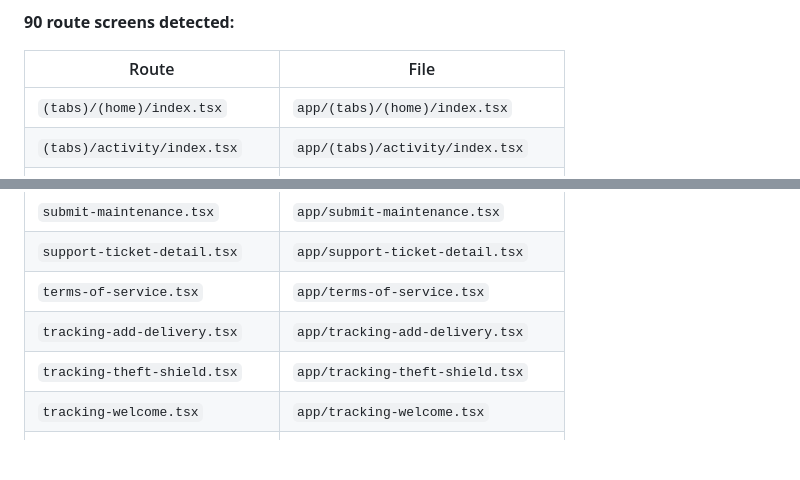
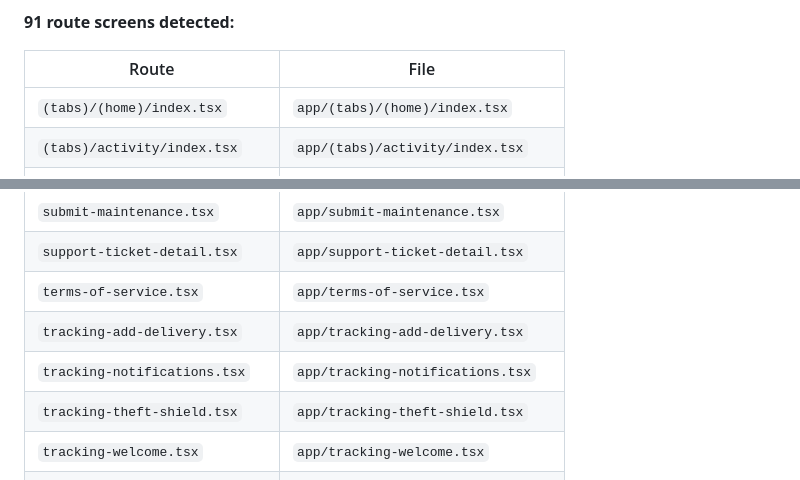
Before and after one commit to whichwaywebdesigns-droid/rork-porchivo-one-more, a Markdown page: MAINTENANCE.md, 2 parts joined by grey strips. Rendered like a GitHub page; blank space fills up the shorter version.

```diff
--- a/MAINTENANCE.md
+++ b/MAINTENANCE.md
@@ -229,7 +229,7 @@ follow the existing pattern for adding a new carrier regex.
 > curated table above stays hand-written; this list is the complete, always-current
 > set of route files so nothing silently goes missing as the app grows._
 
-**90 route screens detected:**
+**91 route screens detected:**
 
 | Route | File |
 |-------|------|
@@ -309,6 +309,7 @@ follow the existing pattern for adding a new carrier regex.
 | `support-ticket-detail.tsx` | `app/support-ticket-detail.tsx` |
 | `terms-of-service.tsx` | `app/terms-of-service.tsx` |
 | `tracking-add-delivery.tsx` | `app/tracking-add-delivery.tsx` |
+| `tracking-notifications.tsx` | `app/tracking-notifications.tsx` |
 | `tracking-theft-shield.tsx` | `app/tracking-theft-shield.tsx` |
 | `tracking-welcome.tsx` | `app/tracking-welcome.tsx` |
 | `trust-engine.tsx` | `app/trust-engine.tsx` |
```
Also changed, not shown: other parts of MAINTENANCE.md (+1 -1 lines), README.md (+3 -3 lines).
